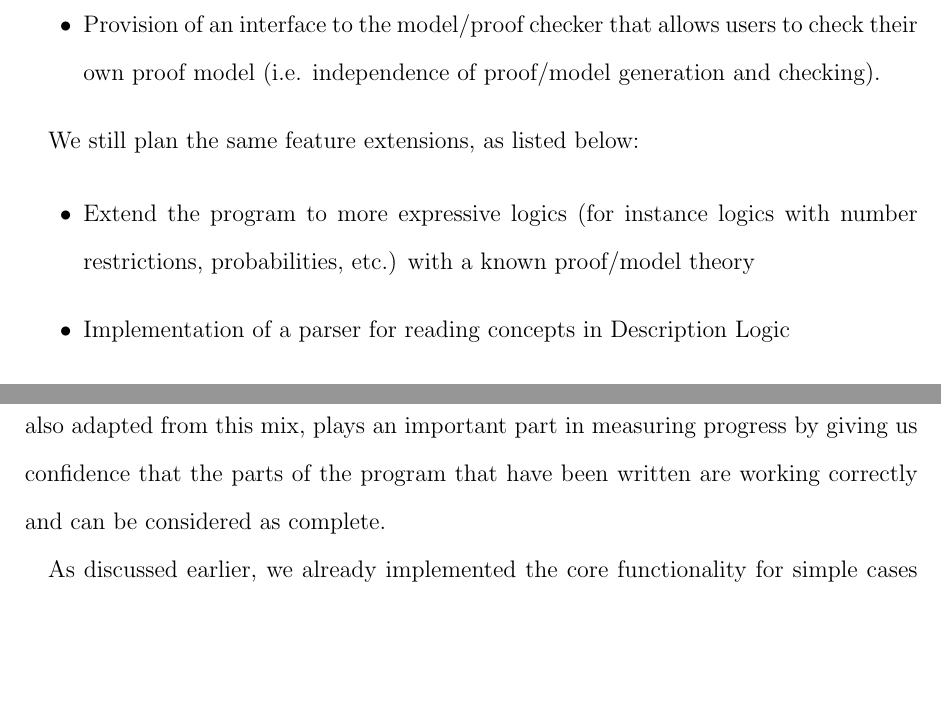
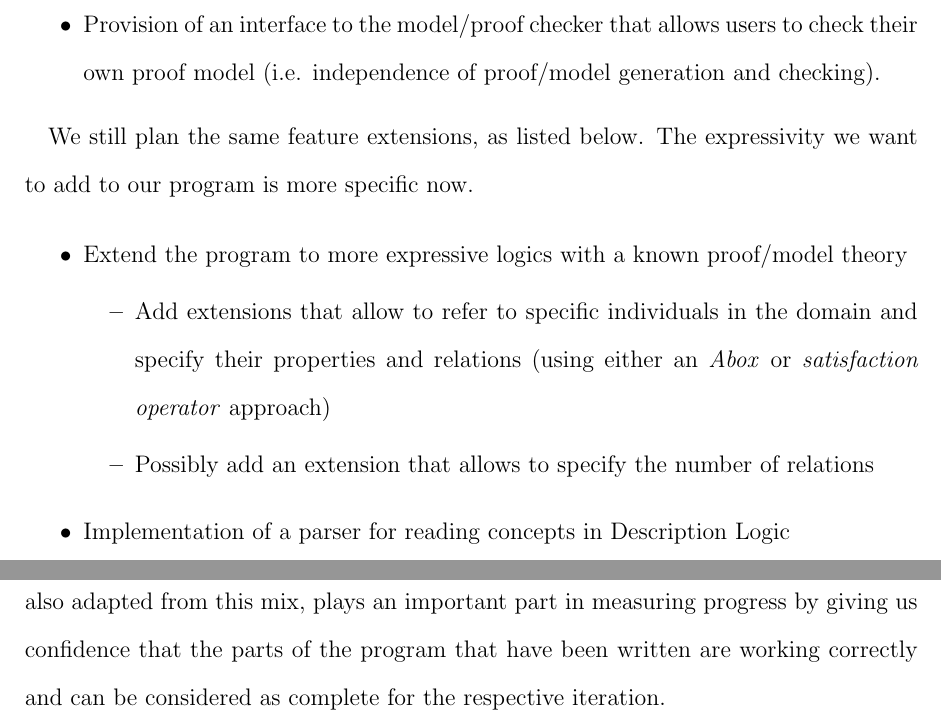
Before and after one commit to j5b/ps-pc, a LaTeX document (progress_report/progress_report.tex, which reads progress_report/jannis.tex): two parts of page 7 of 11, joined at a grey line, cut so that both start at the same text, the shorter picture padded with empty space. Compiled offline with pdfLaTeX.

Commit message:
Some changes to the revisions.

```diff
--- a/progress_report/jannis.tex
+++ b/progress_report/jannis.tex
@@ -15,10 +15,16 @@ in our discussions:
 \end{itemize}
 % These changes are supported by our supervisor.
 
-We still plan the same feature extensions, as listed below:
+We still plan the same feature extensions, as listed below. The expressivity we want to
+add to our program is more specific now.
 
 \begin{itemize}
-\item Extend the program to more expressive logics (for instance logics with number restrictions, probabilities, etc.) with a known proof/model theory
+\item Extend the program to more expressive logics with a known proof/model theory
+  \begin{itemize}
+    \item Add extensions that allow to refer to specific individuals in the domain and
+      specify their properties and relations (using either an \emph{Abox} or \emph{satisfaction operator} approach)
+    \item Possibly add an extension that allows to specify the number of relations
+  \end{itemize}
 \item Implementation of a parser for reading concepts in Description Logic
 \item Ability to represent models and proofs in a graphical representation
 \item User interface to the program
@@ -31,7 +37,6 @@ measuring our progress in this way. This is one of the useful tools provided by
 blend of agile software development methods: eXtreme Programming, Scrum and Crystal Clear.
 Test-driven development, also adapted from this mix, plays an important part in measuring
 progress by giving us confidence that the parts of the program that have been written are
-working correctly and can be considered as complete.
+working correctly and can be considered as complete for the respective iteration.
 
 As discussed earlier, we already implemented the
-core functionality for simple cases and we are very confident that we will be able to
```
Also changed, not shown: progress_report/jannis.tex (3 more changed lines).
